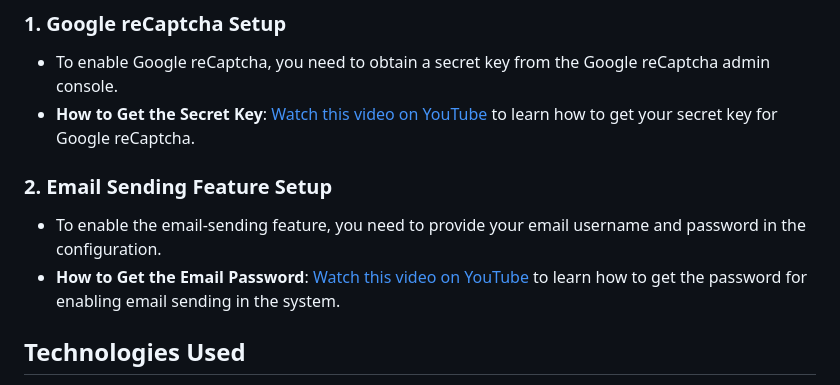
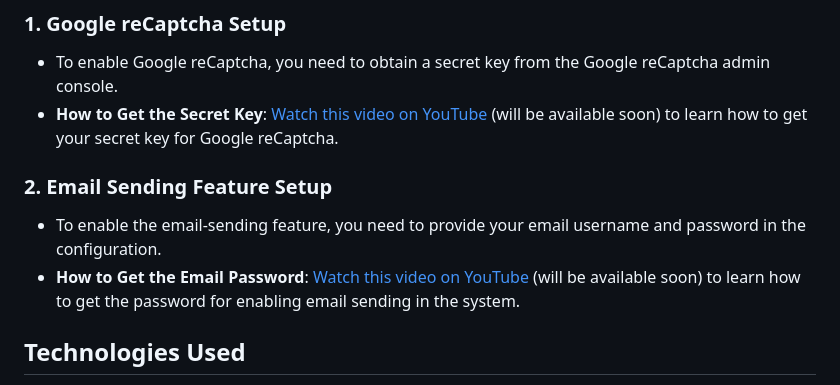
Before and after one commit to Muhammad-Ilyas-Ibrahim/Sales-Ordering-Process-System, a Markdown page: README.md, the part around the change. Drawn GitHub-style.

```diff
--- a/README.md
+++ b/README.md
@@ -52,11 +52,11 @@ The Sales Ordering Process System is a web-based application designed to streaml
 
 ### 1. **Google reCaptcha Setup**
    - To enable Google reCaptcha, you need to obtain a secret key from the Google reCaptcha admin console.
-   - **How to Get the Secret Key**: [Watch this video on YouTube](#) to learn how to get your secret key for Google reCaptcha.
+   - **How to Get the Secret Key**: [Watch this video on YouTube](#) (will be available soon) to learn how to get your secret key for Google reCaptcha.
 
 ### 2. **Email Sending Feature Setup**
    - To enable the email-sending feature, you need to provide your email username and password in the configuration.
-   - **How to Get the Email Password**: [Watch this video on YouTube](#) to learn how to get the password for enabling email sending in the system.
+   - **How to Get the Email Password**: [Watch this video on YouTube](#) (will be available soon) to learn how to get the password for enabling email sending in the system.
 
 ## Technologies Used
 
```
